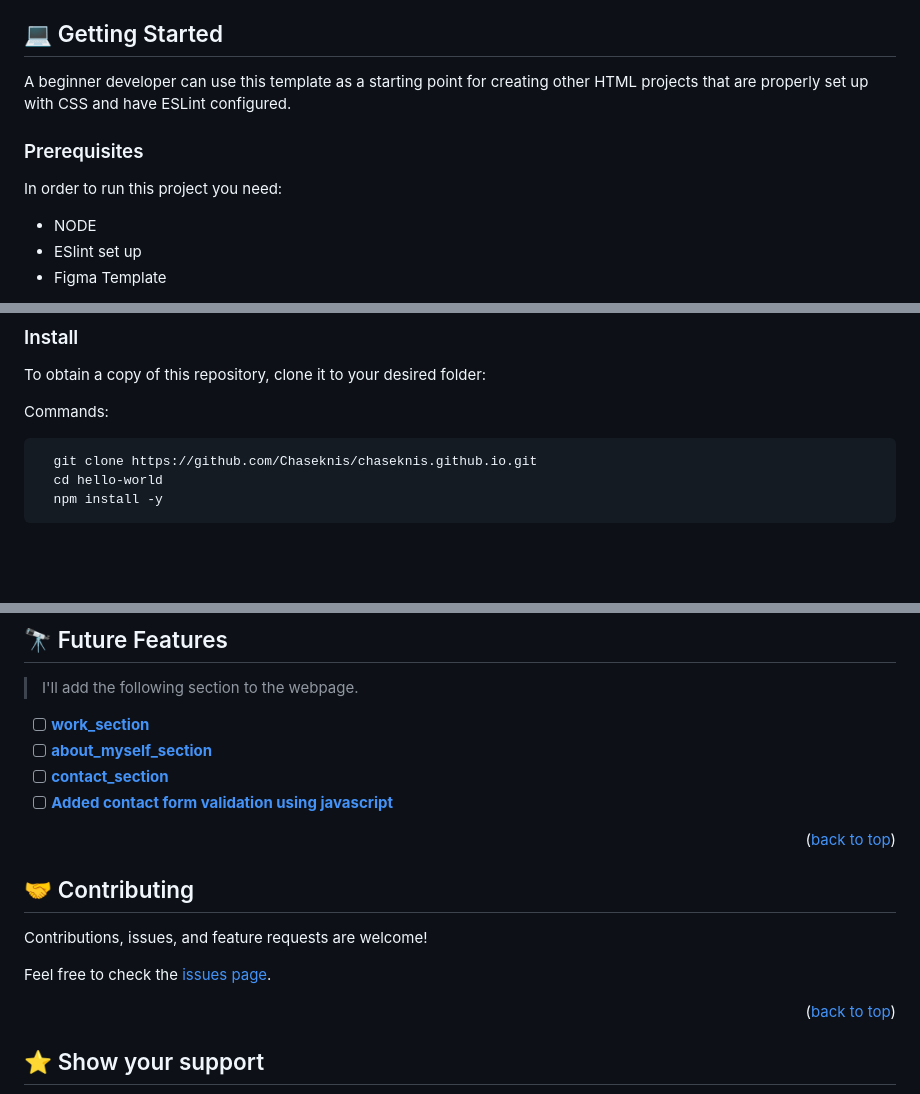
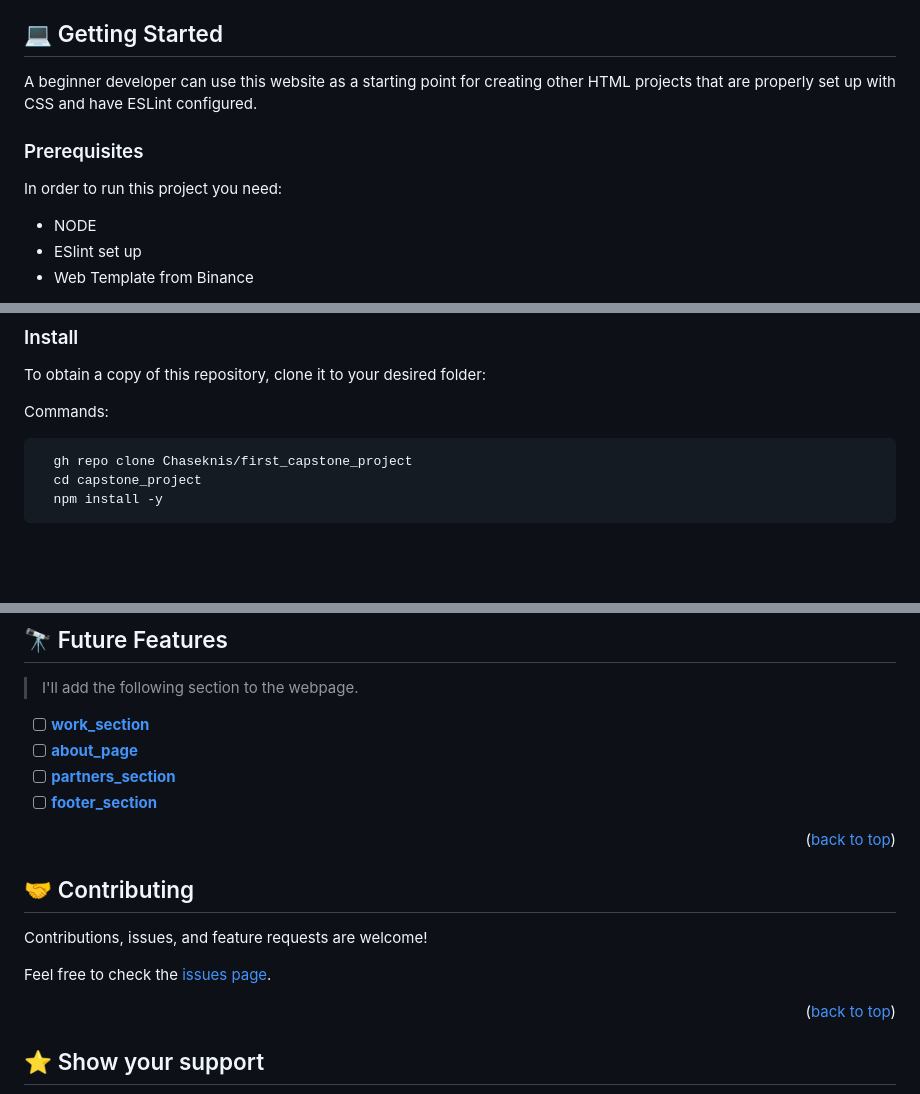
Before and after one commit to Chaseknis/first_capstone_project, a Markdown page: README.md, 3 parts joined by grey strips. GitHub-like rendering.

````diff
--- a/README.md
+++ b/README.md
@@ -83,7 +82,7 @@
 ## 💻 Getting Started <a name="getting-started"></a>
 
 
-A beginner developer can use this template as a starting point for creating other HTML projects that are properly set up with CSS and have ESLint configured.
+A beginner developer can use this website as a starting point for creating other HTML projects that are properly set up with CSS and have ESLint configured.
 
 ### Prerequisites
 
@@ -91,5 +90,5 @@ In order to run this project you need:
 
 - NODE
 - ESlint set up
-- Figma Template
+- Web Template from Binance
 
@@ -109,8 +107,8 @@ To obtain a copy of this repository, clone it to your desired folder:
 Commands:
 
 ```sh
-  git clone https://github.com/Chaseknis/chaseknis.github.io.git
-  cd hello-world
+  gh repo clone Chaseknis/first_capstone_project
+  cd capstone_project
   npm install -y
 ```
 <br><br>
@@ -171,9 +169,9 @@ To run tests, run the following command:
 > I'll add the following section to the webpage.
 
 - [ ] **[work_section]()**
-- [ ] **[about_myself_section]()**
-- [ ] **[contact_section]()**
-- [ ] **[Added contact form validation using javascript]()**
+- [ ] **[about_page]()**
+- [ ] **[partners_section]()**
+- [ ] **[footer_section]()**
 
 <p align="right">(<a href="#readme-top">back to top</a>)</p>
 
````
Also changed, not shown: other parts of README.md (+2 -4 lines).
